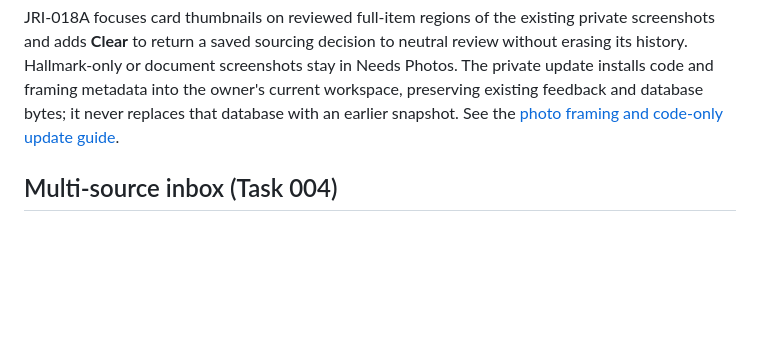
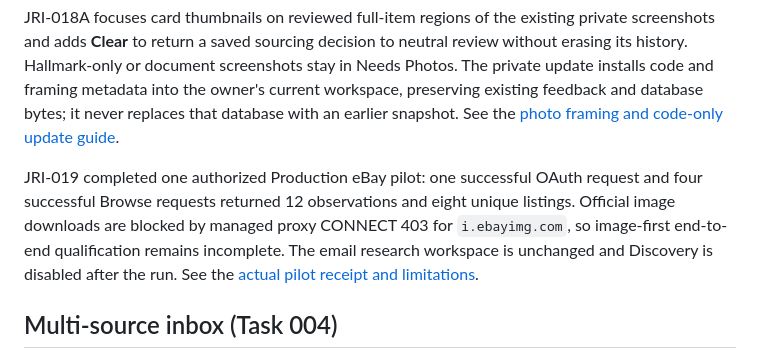
Before and after one commit to lucasfarmer20-netizen/Turquoise_Radar, a Markdown page: README.md, the part around the change. Rendered like a GitHub page; blank space fills up the shorter version.

Commit message:
JRI-019: record bounded live eBay pilot and image egress blocker

```diff
--- a/README.md
+++ b/README.md
@@ -198,6 +198,13 @@ stay in Needs Photos. The private update installs code and framing metadata into
 the owner's current workspace, preserving existing feedback and database bytes;
 it never replaces that database with an earlier snapshot. See the
 [photo framing and code-only update guide](docs/JRI-018A.md).
+
+JRI-019 completed one authorized Production eBay pilot: one successful OAuth
+request and four successful Browse requests returned 12 observations and eight
+unique listings. Official image downloads are blocked by managed proxy CONNECT
+403 for `i.ebayimg.com`, so image-first end-to-end qualification remains incomplete.
+The email research workspace is unchanged and Discovery is disabled after the run.
+See the [actual pilot receipt and limitations](docs/JRI-019.md).
 
 ## Multi-source inbox (Task 004)
 
```
Also changed, not shown: docs/JRI-019.md (added, +97 -0 lines).
